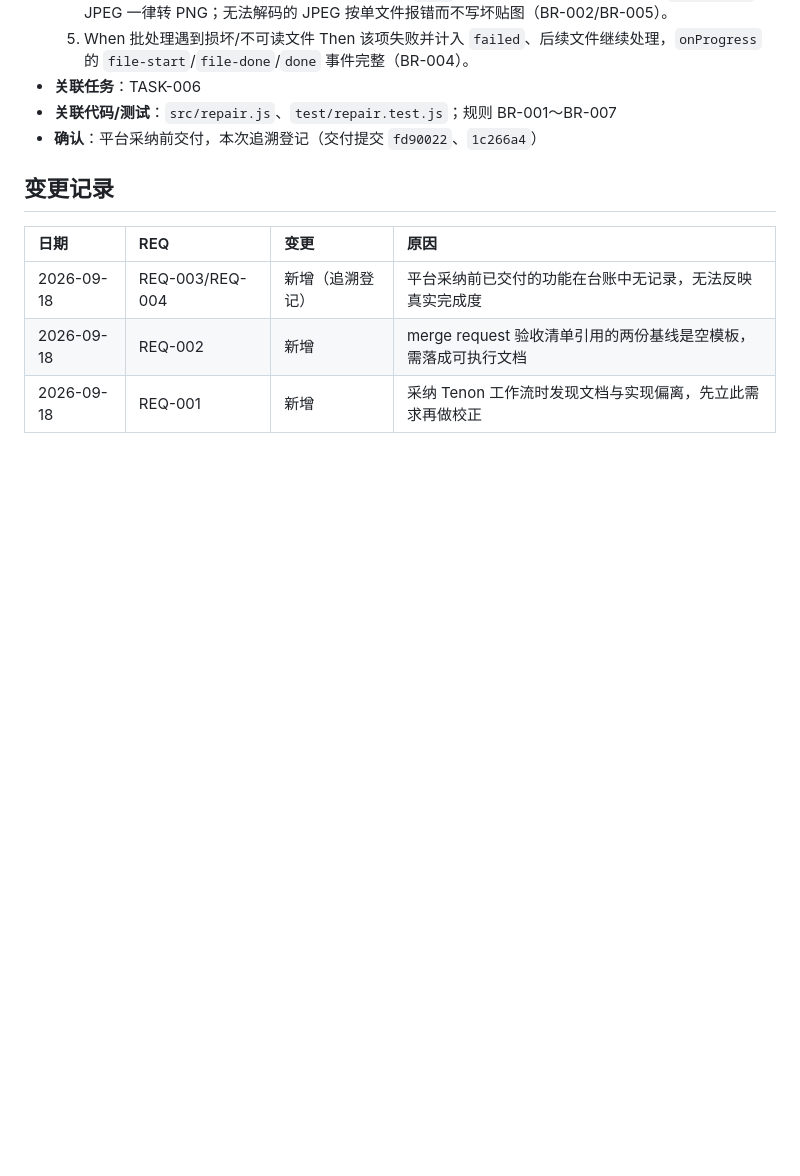
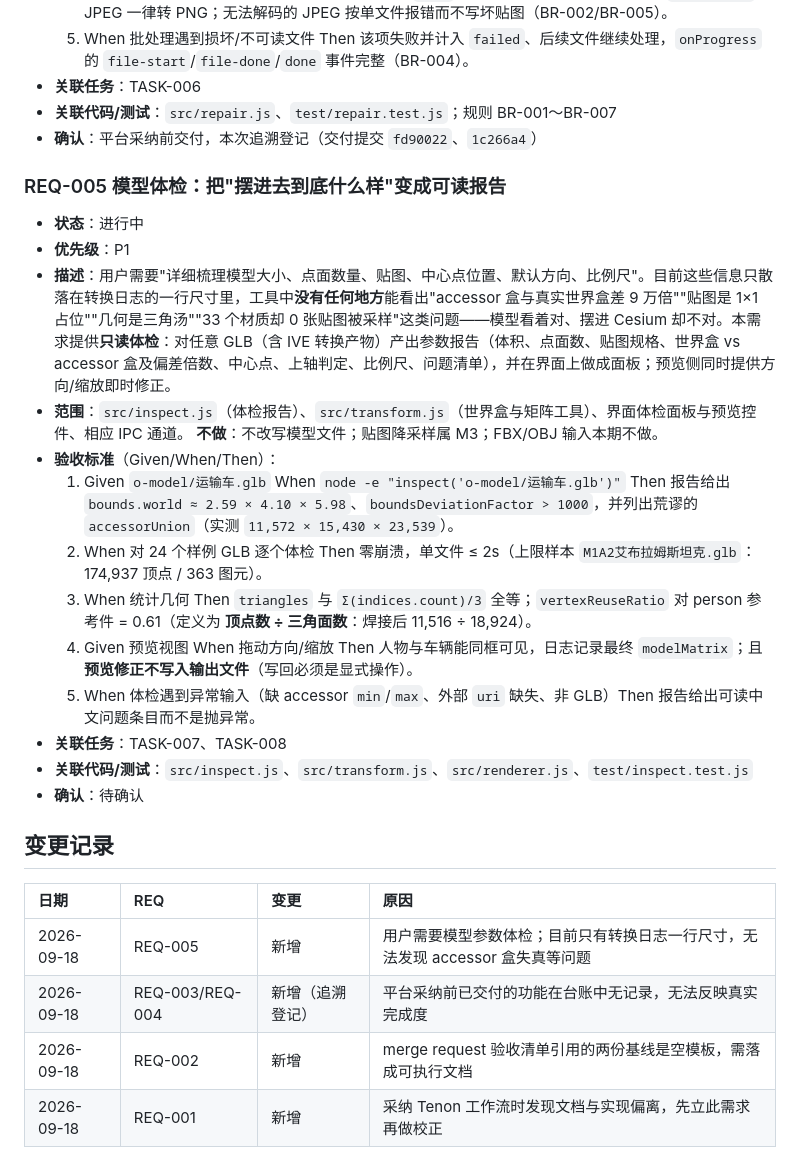
Before and after one commit to sunny-zhai/glb-texture-repair-tool, a Markdown page: docs/requirements/REQUIREMENTS.md, the part around the change. GitHub-like rendering; blank space fills up the shorter version.

Commit message:
chore(REQ-005): 登记模型体检需求与两个任务
REQ-005 把用户要的「模型大小/点面数/贴图/中心点/默认方向/比例尺」落成只读体检
报告与界面面板。按平台「任务拆到可独立验证」拆为：
- TASK-007 体检核心（inspect.js + transform.js），可无头验证
- TASK-008 界面面板与预览方向/缩放控件，依赖 TASK-007 且文件范围不重叠

```diff
--- a/docs/requirements/REQUIREMENTS.md
+++ b/docs/requirements/REQUIREMENTS.md
@@ -77,10 +77,27 @@
 - **关联代码/测试**：`src/repair.js`、`test/repair.test.js`；规则 BR-001～BR-007
 - **确认**：平台采纳前交付，本次追溯登记（交付提交 `fd90022`、`1c266a4`）
 
+### REQ-005 模型体检：把"摆进去到底什么样"变成可读报告
+- **状态**：进行中
+- **优先级**：P1
+- **描述**：用户需要"详细梳理模型大小、点面数量、贴图、中心点位置、默认方向、比例尺"。目前这些信息只散落在转换日志的一行尺寸里，工具中**没有任何地方**能看出"accessor 盒与真实世界盒差 9 万倍""贴图是 1×1 占位""几何是三角汤""33 个材质却 0 张贴图被采样"这类问题——模型看着对、摆进 Cesium 却不对。本需求提供**只读体检**：对任意 GLB（含 IVE 转换产物）产出参数报告（体积、点面数、贴图规格、世界盒 vs accessor 盒及偏差倍数、中心点、上轴判定、比例尺、问题清单），并在界面上做成面板；预览侧同时提供方向/缩放即时修正。
+- **范围**：`src/inspect.js`（体检报告）、`src/transform.js`（世界盒与矩阵工具）、界面体检面板与预览控件、相应 IPC 通道。
+  **不做**：不改写模型文件；贴图降采样属 M3；FBX/OBJ 输入本期不做。
+- **验收标准**（Given/When/Then）：
+  1. Given `o-model/运输车.glb` When `node -e "inspect('o-model/运输车.glb')"` Then 报告给出 `bounds.world ≈ 2.59 × 4.10 × 5.98`、`boundsDeviationFactor > 1000`，并列出荒谬的 `accessorUnion`（实测 `11,572 × 15,430 × 23,539`）。
+  2. When 对 24 个样例 GLB 逐个体检 Then 零崩溃，单文件 ≤ 2s（上限样本 `M1A2艾布拉姆斯坦克.glb`：174,937 顶点 / 363 图元）。
+  3. When 统计几何 Then `triangles` 与 `Σ(indices.count)/3` 全等；`vertexReuseRatio` 对 person 参考件 = 0.61（定义为 **顶点数 ÷ 三角面数**：焊接后 11,516 ÷ 18,924）。
+  4. Given 预览视图 When 拖动方向/缩放 Then 人物与车辆能同框可见，日志记录最终 `modelMatrix`；且**预览修正不写入输出文件**（写回必须是显式操作）。
+  5. When 体检遇到异常输入（缺 accessor `min`/`max`、外部 `uri` 缺失、非 GLB）Then 报告给出可读中文问题条目而不是抛异常。
+- **关联任务**：TASK-007、TASK-008
+- **关联代码/测试**：`src/inspect.js`、`src/transform.js`、`src/renderer.js`、`test/inspect.test.js`
+- **确认**：待确认
+
 ## 变更记录
 
 | 日期 | REQ | 变更 | 原因 |
 | :-- | :-- | :-- | :-- |
+| 2026-09-18 | REQ-005 | 新增 | 用户需要模型参数体检；目前只有转换日志一行尺寸，无法发现 accessor 盒失真等问题 |
 | 2026-09-18 | REQ-003/REQ-004 | 新增（追溯登记） | 平台采纳前已交付的功能在台账中无记录，无法反映真实完成度 |
 | 2026-09-18 | REQ-002 | 新增 | merge request 验收清单引用的两份基线是空模板，需落成可执行文档 |
 | 2026-09-18 | REQ-001 | 新增 | 采纳 Tenon 工作流时发现文档与实现偏离，先立此需求再做校正 |
```
Also changed, not shown: docs/requirements/TASKS.md (+26 -0 lines).
